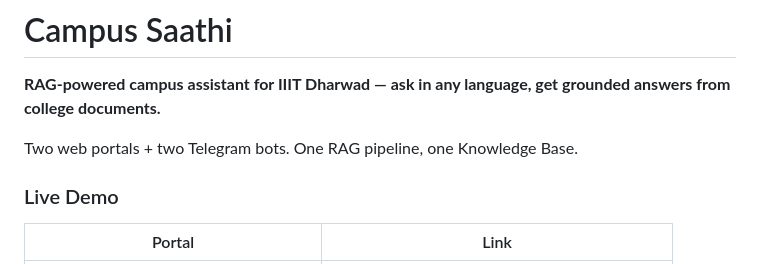
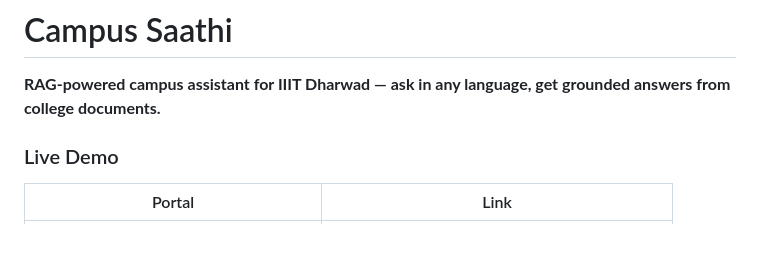
Before and after one commit to Kamal-Nayan-Kumar/campus_saathi, a Markdown page: README.md, the part around one of its changes. Drawn GitHub-style; blank space fills up the shorter version.

```diff
--- a/README.md
+++ b/README.md
@@ -1,8 +1,6 @@
 # Campus Saathi
 
 **RAG-powered campus assistant for IIIT Dharwad — ask in any language, get grounded answers from college documents.**
-
-Two web portals + two Telegram bots. One RAG pipeline, one Knowledge Base.
 
 ### Live Demo
 
```
Also changed, not shown: other parts of README.md (+8 -8 lines).
